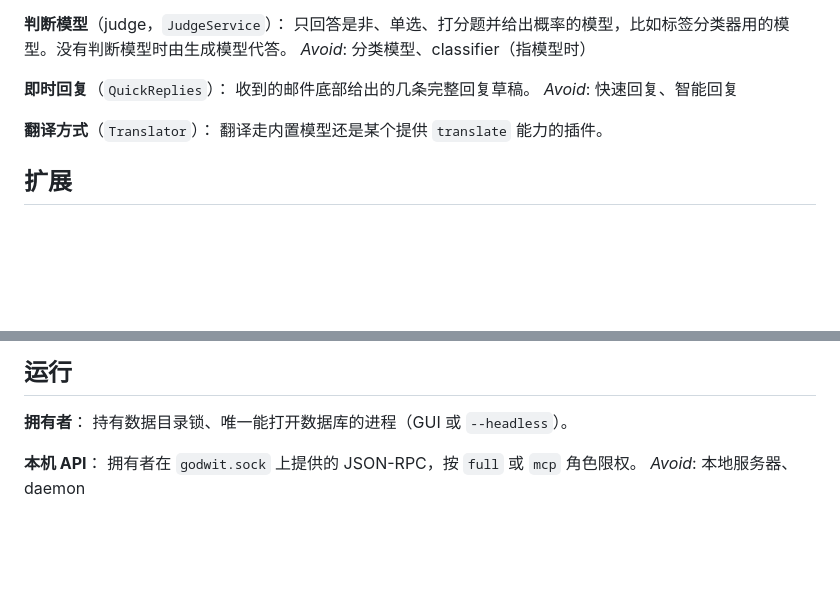
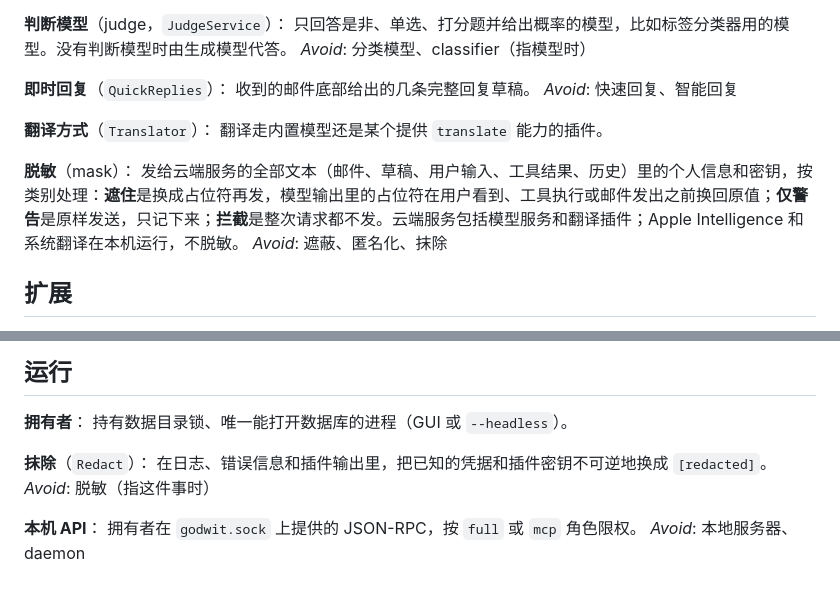
Before and after one commit to godwit-email/godwit, a Markdown page: GLOSSARY.md, 2 parts joined by grey strips. GitHub-like rendering; blank space fills up the shorter version.

```diff
--- a/GLOSSARY.md
+++ b/GLOSSARY.md
@@ -93,6 +93,10 @@ _Avoid_: 快速回复、智能回复
 **翻译方式**（`Translator`）：
 翻译走内置模型还是某个提供 `translate` 能力的插件。
 
+**脱敏**（mask）：
+发给云端服务的全部文本（邮件、草稿、用户输入、工具结果、历史）里的个人信息和密钥，按类别处理：**遮住**是换成占位符再发，模型输出里的占位符在用户看到、工具执行或邮件发出之前换回原值；**仅警告**是原样发送，只记下来；**拦截**是整次请求都不发。云端服务包括模型服务和翻译插件；Apple Intelligence 和系统翻译在本机运行，不脱敏。
+_Avoid_: 遮蔽、匿名化、抹除
+
 ## 扩展
 
 **Skill**：
@@ -129,6 +133,10 @@ _Avoid_: 污点
 **拥有者**：
 持有数据目录锁、唯一能打开数据库的进程（GUI 或 `--headless`）。
 
+**抹除**（`Redact`）：
+在日志、错误信息和插件输出里，把已知的凭据和插件密钥不可逆地换成 `[redacted]`。
+_Avoid_: 脱敏（指这件事时）
+
 **本机 API**：
 拥有者在 `godwit.sock` 上提供的 JSON-RPC，按 `full` 或 `mcp` 角色限权。
 _Avoid_: 本地服务器、daemon
```
Also changed, not shown: docs/adr/0024-pi-moejs-agent-runtime.md (+1 -1 lines), docs/adr/0025-mask-at-cloud-egress.md (added, +52 -0 lines).
